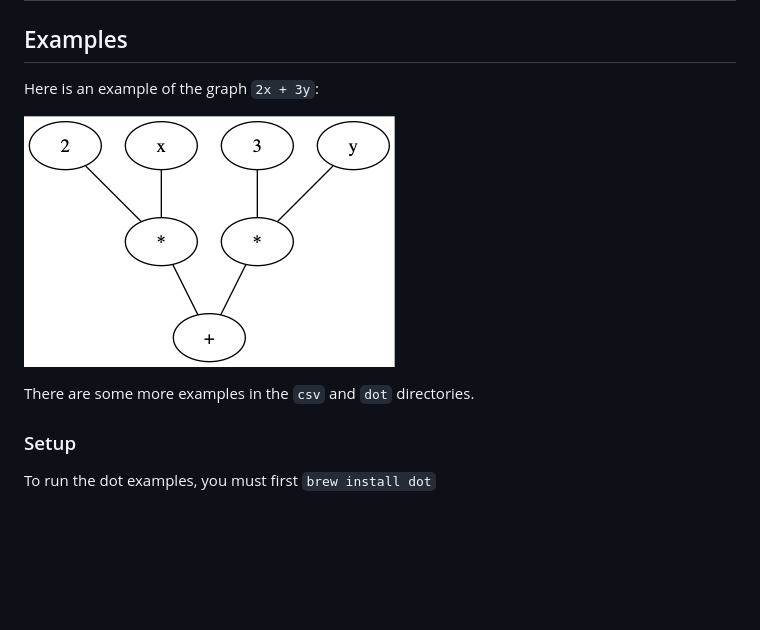
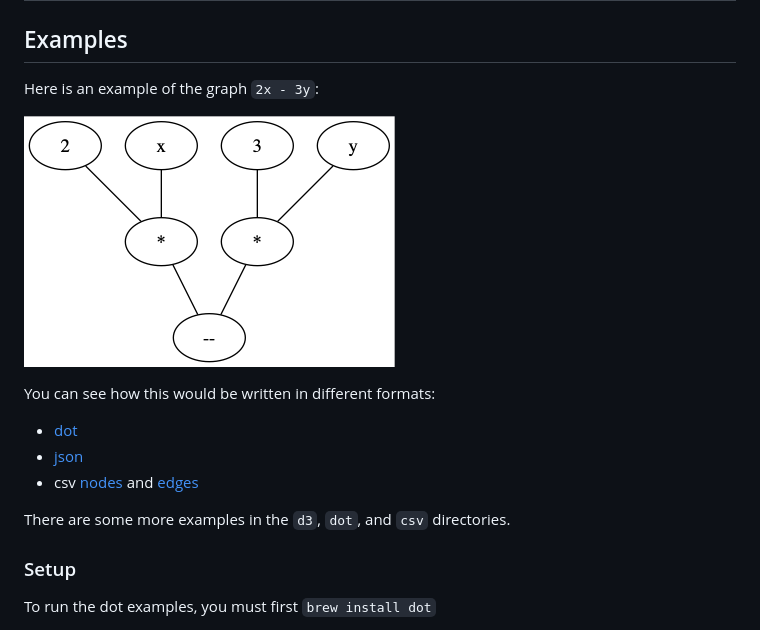
Before and after one commit to improbable-eng/computation-graph-interview, a Markdown page: README.md, the part around the change. GitHub-like rendering; pictures changed too: diff_of_products.dot.png (added); blank space fills up the shorter version.

Commit message:
improved README to point to specific examples

```diff
--- a/README.md
+++ b/README.md
@@ -4,11 +4,16 @@
 
 ## Examples
 
-Here is an example of the graph `2x + 3y`:
+Here is an example of the graph `2x - 3y`:
 
-![graph](sum_of_products.dot.png)
+![graph](diff_of_products.dot.png)
 
-There are some more examples in the `csv` and `dot` directories.
+You can see how this would be written in different formats:
+* [dot](dot/diff_of_products.dot)
+* [json](d3/diff_of_products.json)
+* csv [nodes](csv/diff-of-products.nodes.csv) and [edges](csv/diff-of-products.edges.csv)
+
+There are some more examples in the `d3`, `dot`, and `csv` directories.
 
 ### Setup
 
```
Also changed, not shown: 1 other file.
